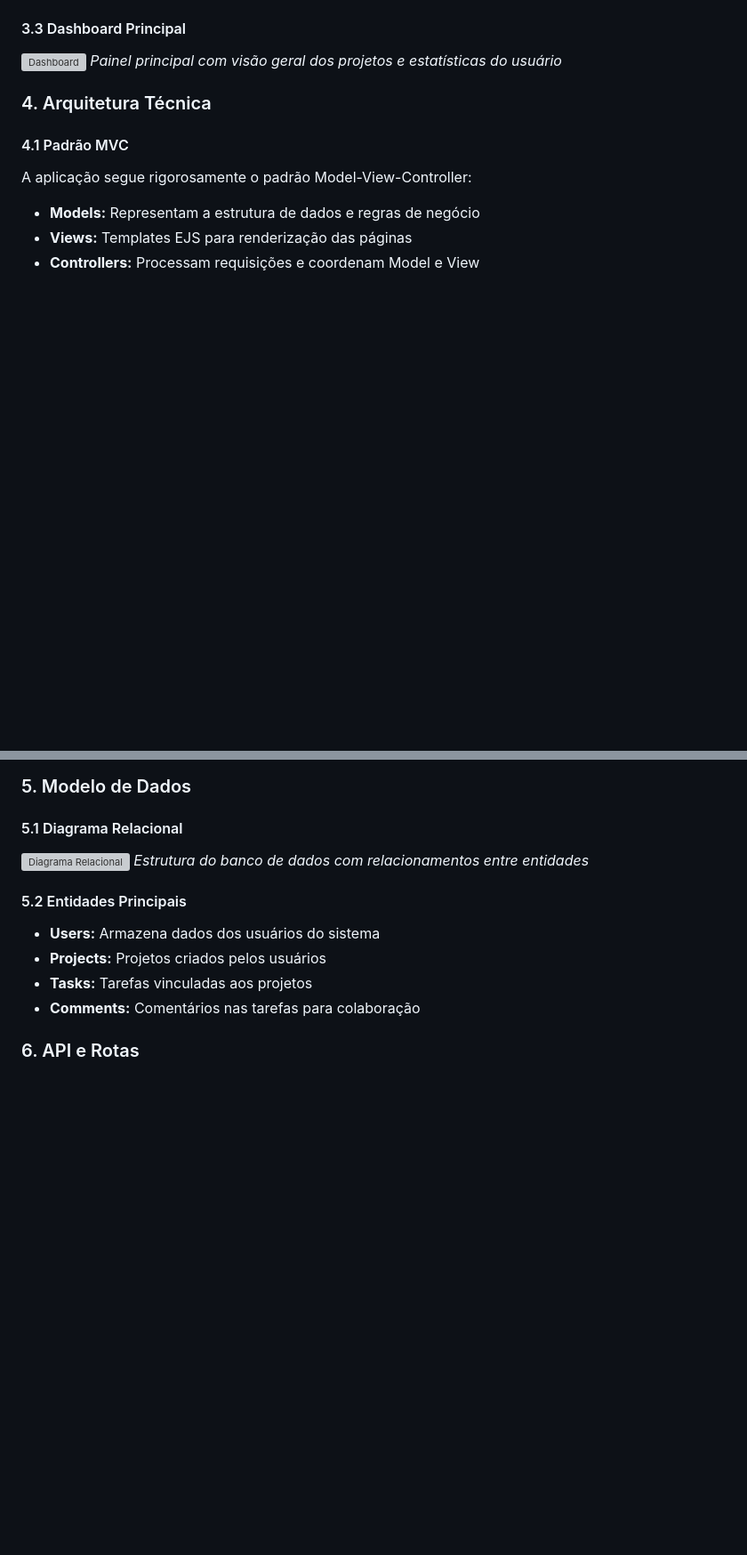
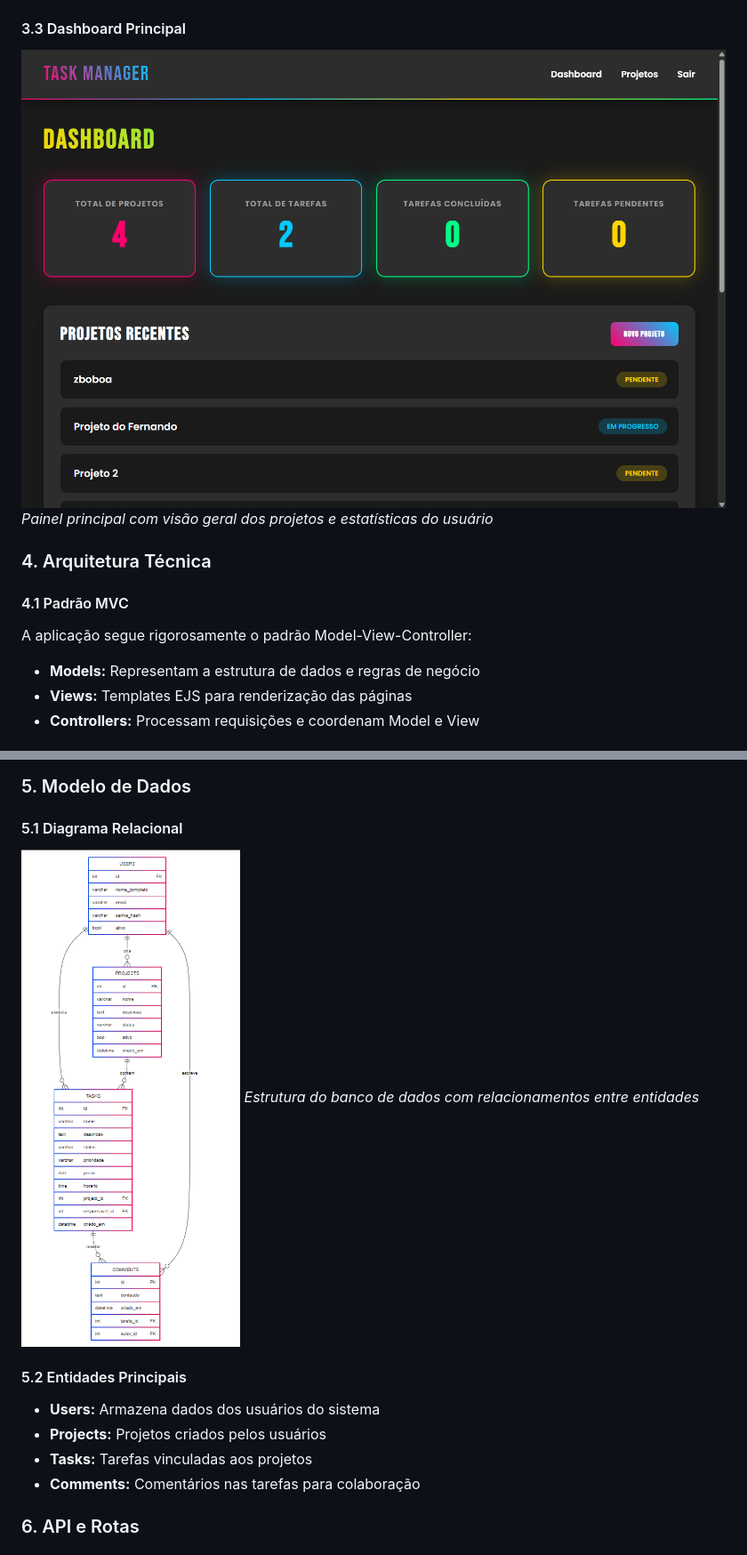
Before and after one commit to DanGuilger/gerenciador-de-tarefas, a Markdown page: documentos/wad.md, 2 parts joined by grey strips. Shown at 89% size. GitHub-like rendering; blank space fills up the shorter version; grey boxes are pictures that could not be loaded.

```diff
--- a/documentos/wad.md
+++ b/documentos/wad.md
@@ -51,7 +51,7 @@ O **Gerenciador de Tarefas** é um sistema web completo desenvolvido para gerenc
 *Página inicial apresentando a aplicação e suas funcionalidades*
 
 #### 3.3 Dashboard Principal
-![Dashboard](assets/dashboard.png)
+![Dashboard](../assets/dashboard.png)
 *Painel principal com visão geral dos projetos e estatísticas do usuário*
 
 ### 4. Arquitetura Técnica
@@ -90,7 +272,7 @@ A aplicação segue rigorosamente o padrão Model-View-Controller:
 ### 5. Modelo de Dados
 
 #### 5.1 Diagrama Relacional
-![Diagrama Relacional](assets/diagrama-relacional.png)
+![Diagrama Relacional](../assets/diagrama-relacional.png)
 *Estrutura do banco de dados com relacionamentos entre entidades*
 
 #### 5.2 Entidades Principais
```
Also changed, not shown: other parts of documentos/wad.md (+199 -17 lines).
